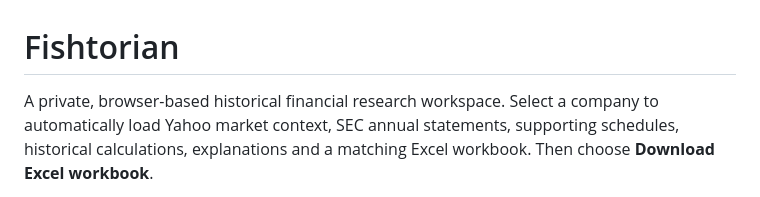
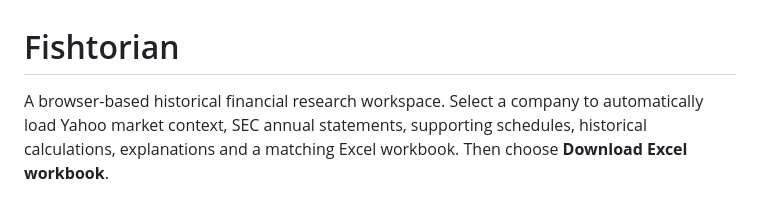
Before and after one commit to shubhambaral3090/Financial-Historian, a Markdown page: README.md, the part around the change. Drawn GitHub-style.

```diff
--- a/README.md
+++ b/README.md
@@ -1,6 +1,6 @@
 # Fishtorian
 
-A private, browser-based historical financial research workspace. Select a company
+A browser-based historical financial research workspace. Select a company
 to automatically load Yahoo market context, SEC annual statements, supporting
 schedules, historical calculations, explanations and a matching Excel workbook.
 Then choose **Download Excel workbook**.
```
